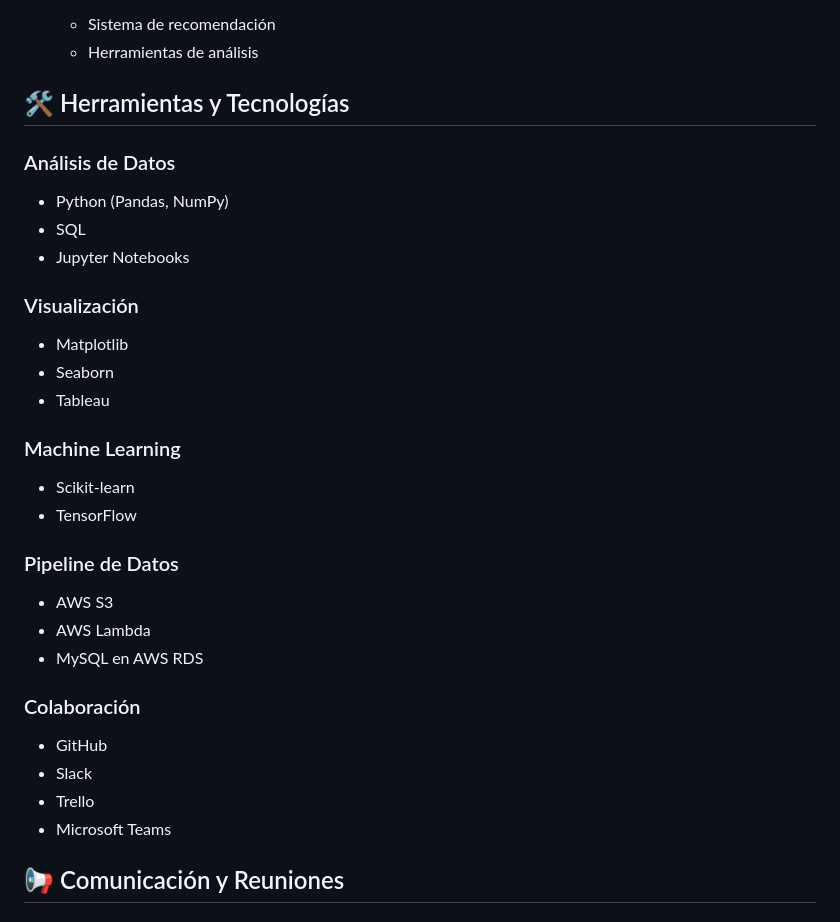
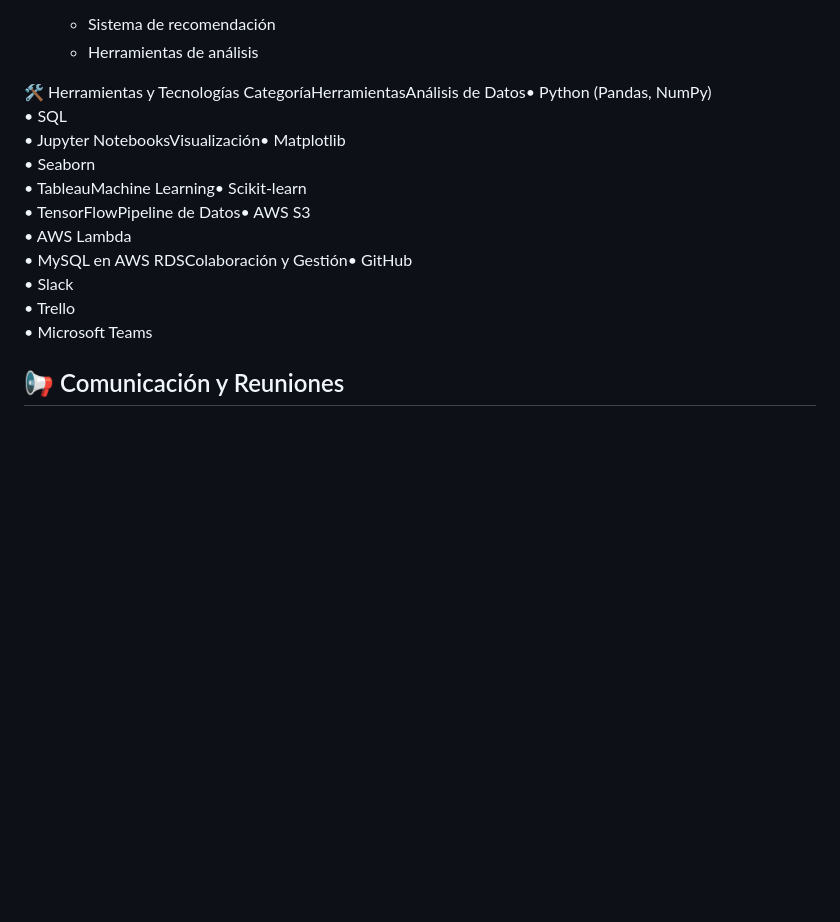
Before and after one commit to Ccasilimas/New_York_Taxis_IA, a Markdown page: README.md, the part around the change. GitHub-like rendering; blank space fills up the shorter version.

```diff
--- a/README.md
+++ b/README.md
@@ -88,32 +88,9 @@ Desarrollaremos un sistema de recomendación basado en datos históricos desde e
   * Sistema de recomendación
   * Herramientas de análisis
 
-## 🛠️ Herramientas y Tecnologías
+🛠️ Herramientas y Tecnologías
+CategoríaHerramientasAnálisis de Datos• Python (Pandas, NumPy)<br>• SQL<br>• Jupyter NotebooksVisualización• Matplotlib<br>• Seaborn<br>• TableauMachine Learning• Scikit-learn<br>• TensorFlowPipeline de Datos• AWS S3<br>• AWS Lambda<br>• MySQL en AWS RDSColaboración y Gestión• GitHub<br>• Slack<br>• Trello<br>• Microsoft Teams
 
-### Análisis de Datos
-* Python (Pandas, NumPy)
-* SQL
-* Jupyter Notebooks
-
-### Visualización
-* Matplotlib
-* Seaborn
-* Tableau
-
-### Machine Learning
-* Scikit-learn
-* TensorFlow
-
-### Pipeline de Datos
-* AWS S3
-* AWS Lambda
-* MySQL en AWS RDS
-
-### Colaboración
-* GitHub
-* Slack
-* Trello
-* Microsoft Teams
 
 ## 📢 Comunicación y Reuniones
 
```
